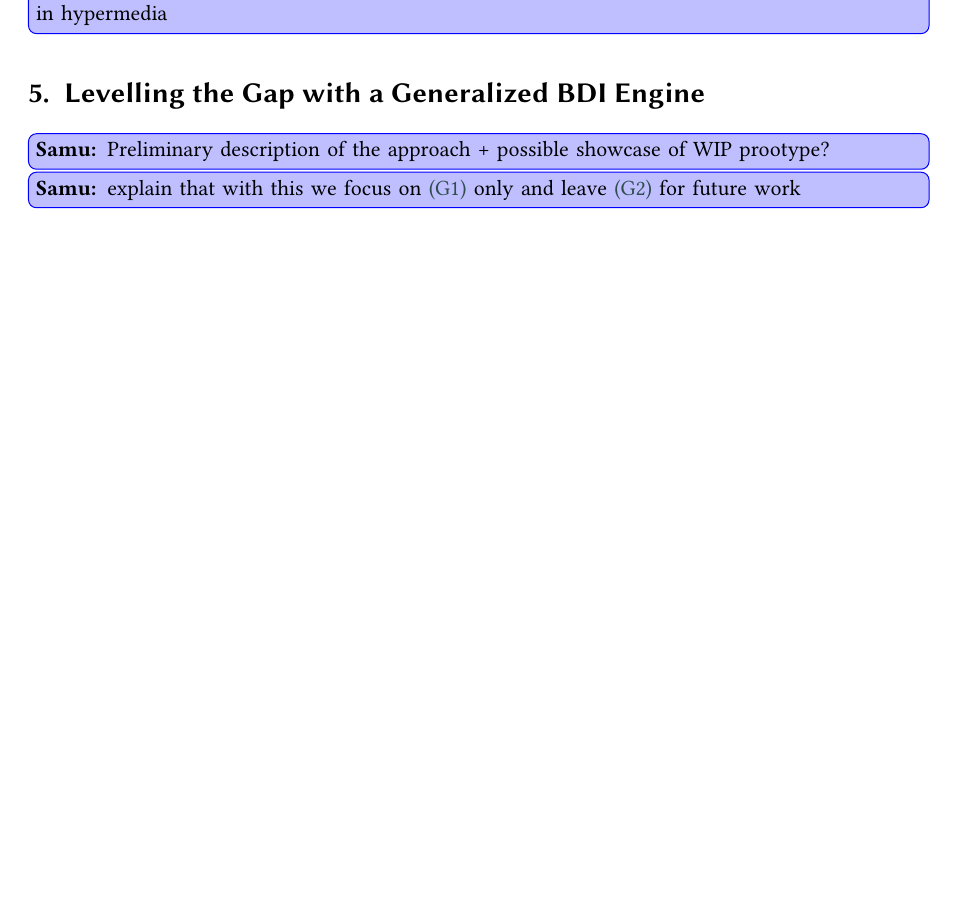
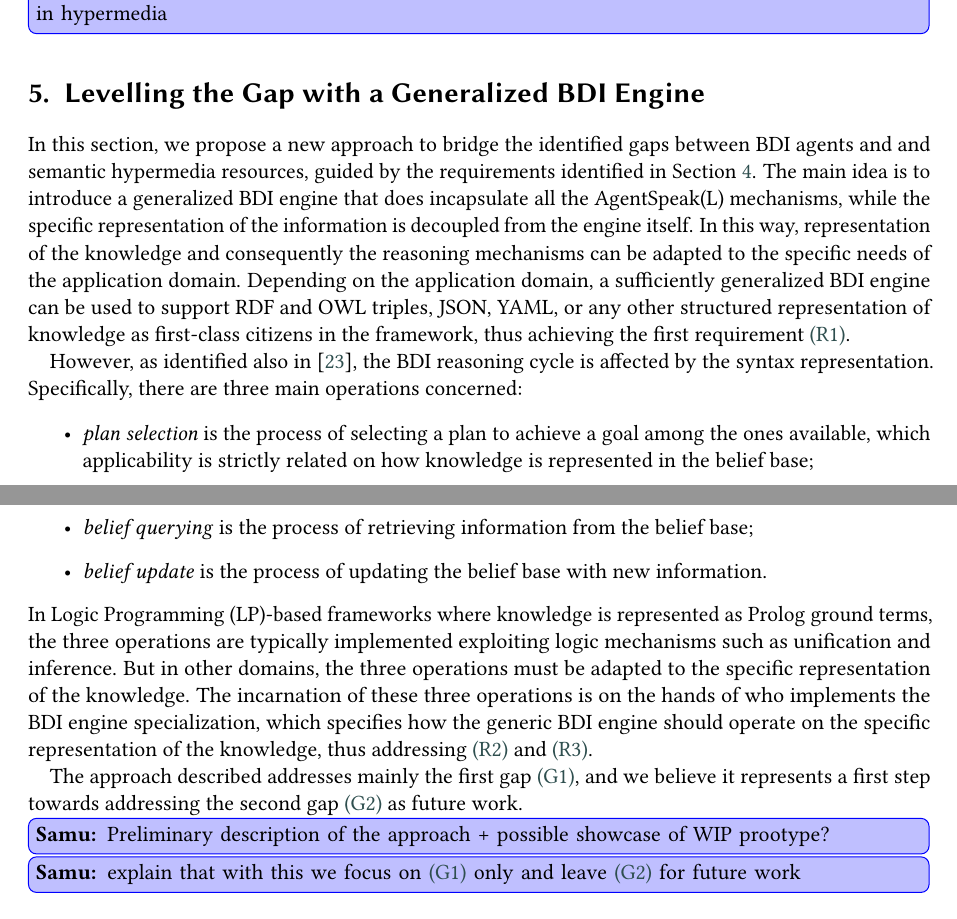
Before and after one commit to samubura/paper-2025-hyperagents-bdi-gap, a LaTeX document (main.tex): part of page 5 of 8 before the commit and two parts of pages 5 and 6 of 8 after it, the two joined at a grey line, cut so that both start at the same text, the shorter picture padded with empty space. Compiled offline with pdfLaTeX; a LaTeX package or settings file that is missing is left out.

Commit message:
add brief idea in sec 5, needs further details

```diff
--- a/main.tex
+++ b/main.tex
@@ -400,6 +405,50 @@ and required technological workarounds to integrate it.
 \section{Levelling the Gap with a Generalized BDI Engine}
 \label{sec:generalized-bdi-engine}
 %==========================================================
+
+In this section,
+we propose a new approach to bridge the identified gaps between \ac{BDI} agents and and semantic hypermedia resources,
+guided by the requirements identified in \Cref{sec:integrating-bdi-hypermedia}.
+%
+The main idea is to introduce a generalized \ac{BDI} engine that does incapsulate all the \agentspeak{} mechanisms,
+while the specific representation of the information is decoupled from the engine itself.
+%
+In this way,
+representation of the knowledge and consequently the reasoning mechanisms
+can be adapted to the specific needs of the application domain.
+%
+Depending on the application domain,
+a sufficiently generalized \ac{BDI} engine can be used to support
+\ac{RDF} and \ac{OWL} triples, JSON, YAML, or any other structured representation of knowledge as first-class citizens in the framework,
+thus achieving the first requirement \ref{req:first}.
+
+However,
+as identified also in \cite{DBLP:conf/dalt/MoreiraVBH05},
+the \ac{BDI} reasoning cycle is affected by the syntax representation.
+%
+Specifically,
+there are three main operations concerned:
+\begin{itemize}
+  \item \emph{plan selection} is the process of selecting a plan to achieve a goal among the ones available,
+  which applicability is strictly related on how knowledge is represented in the belief base;
+  \item \emph{belief querying} is the process of retrieving information from the belief base;
+  \item \emph{belief update} is the process of updating the belief base with new information.
+\end{itemize}
+%
+In \ac{LP}-based frameworks where knowledge is represented as Prolog ground terms,
+the three operations are typically implemented exploiting logic mechanisms such as unification and inference.
+%
+But in other domains,
+the three operations must be adapted to the specific representation of the knowledge.
+%
+The incarnation of these three operations is on the hands of who implements the \ac{BDI} engine specialization,
+which specifies how the generic \ac{BDI} engine should operate on the specific representation of the knowledge,
+thus addressing \ref{req:second} and \ref{req:third}.
+
+%
+The approach described addresses mainly the first gap \ref{gap:logic},
+and we believe it represents a first step towards addressing the second gap \ref{gap:open-world} as future work.
+
 
 \sbnote{Preliminary description of the approach + possible showcase of WIP prootype?}
 
```
Also changed, not shown: main.tex (5 more changed lines).
